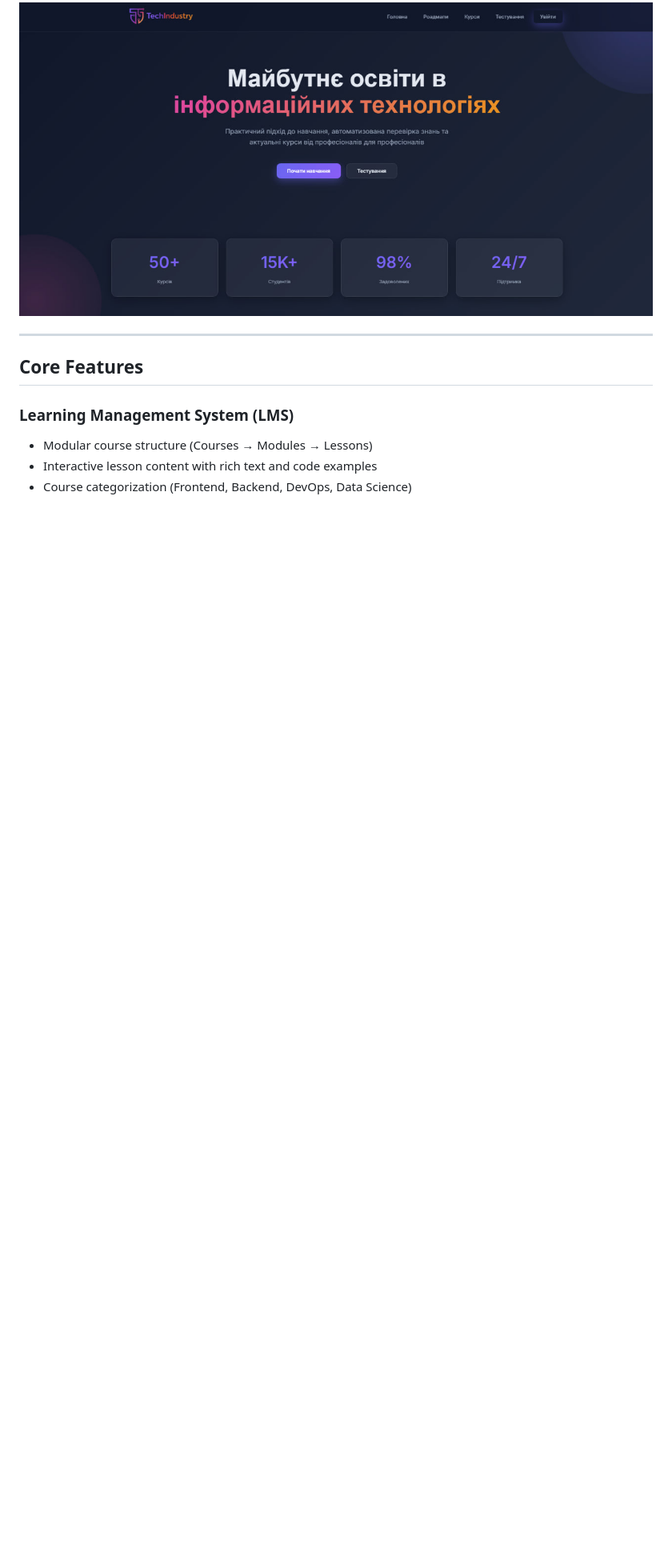
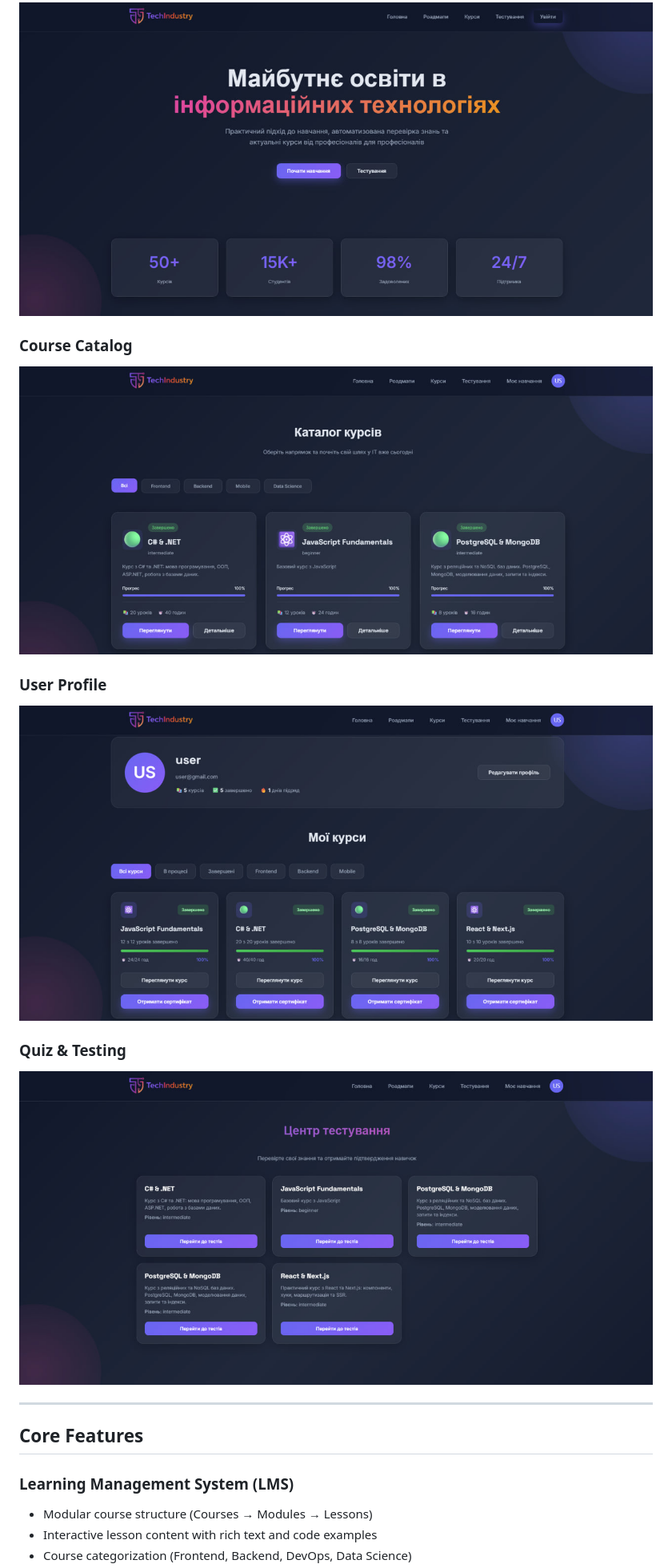
Before and after one commit to polchduikt/TechIndustry, a Markdown page: README.md, the part around the change. Shown at 80% size. Drawn GitHub-style; blank space fills up the shorter version.

Commit message:
Add course catalog, user profile, and quiz sections
Added sections for Course Catalog, User Profile, and Quiz & Testing with corresponding images.

```diff
--- a/README.md
+++ b/README.md
@@ -28,6 +28,15 @@ The platform is built using a robust and maintainable technology stack:
 
 ### Home Page
 ![Home Page](assets/screenshots/home.jpg)
+
+### Course Catalog
+![Course Catalog](assets/screenshots/course.jpg)
+
+### User Profile
+![User Profile](assets/screenshots/profile.jpg)
+
+### Quiz & Testing
+![Quiz System](assets/screenshots/test.jpg)
 
 ---
 
```
